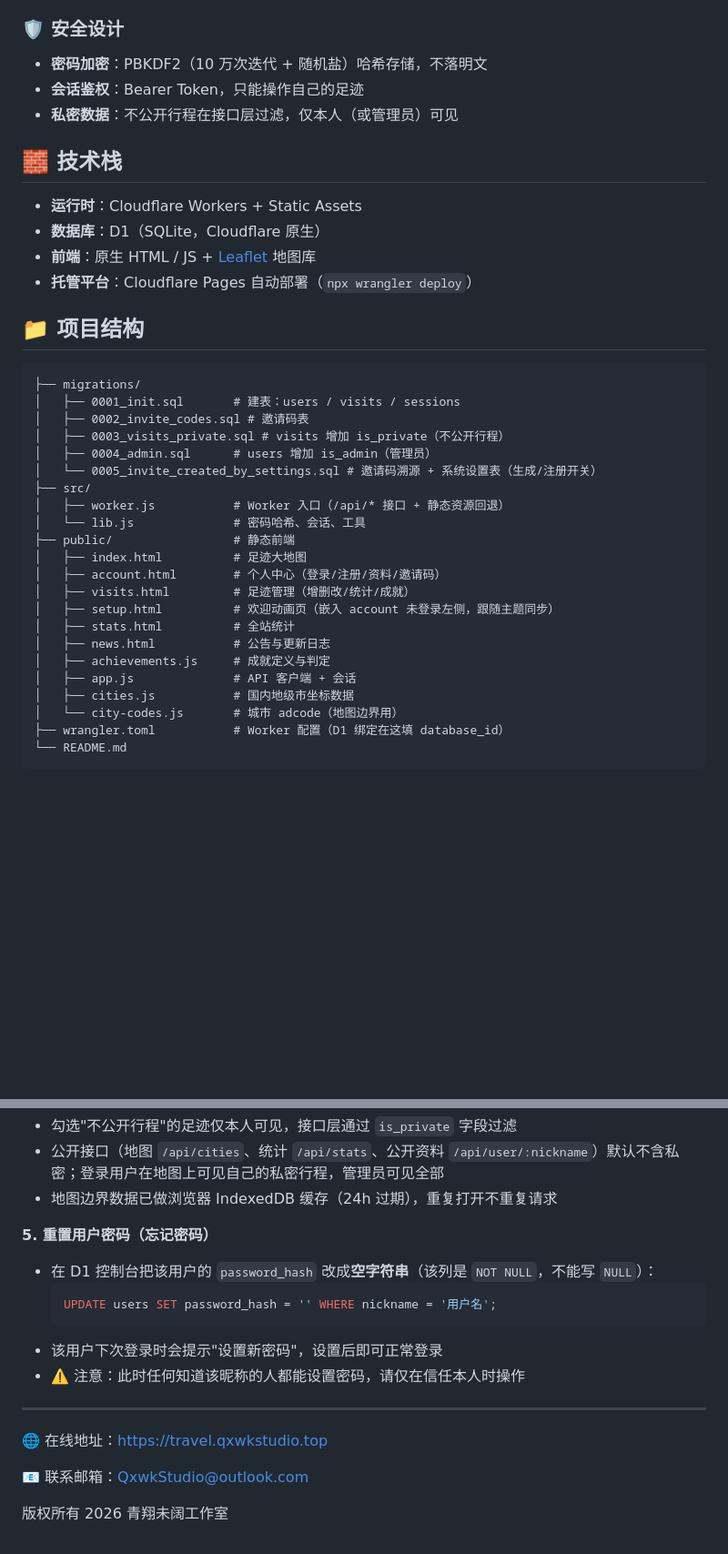
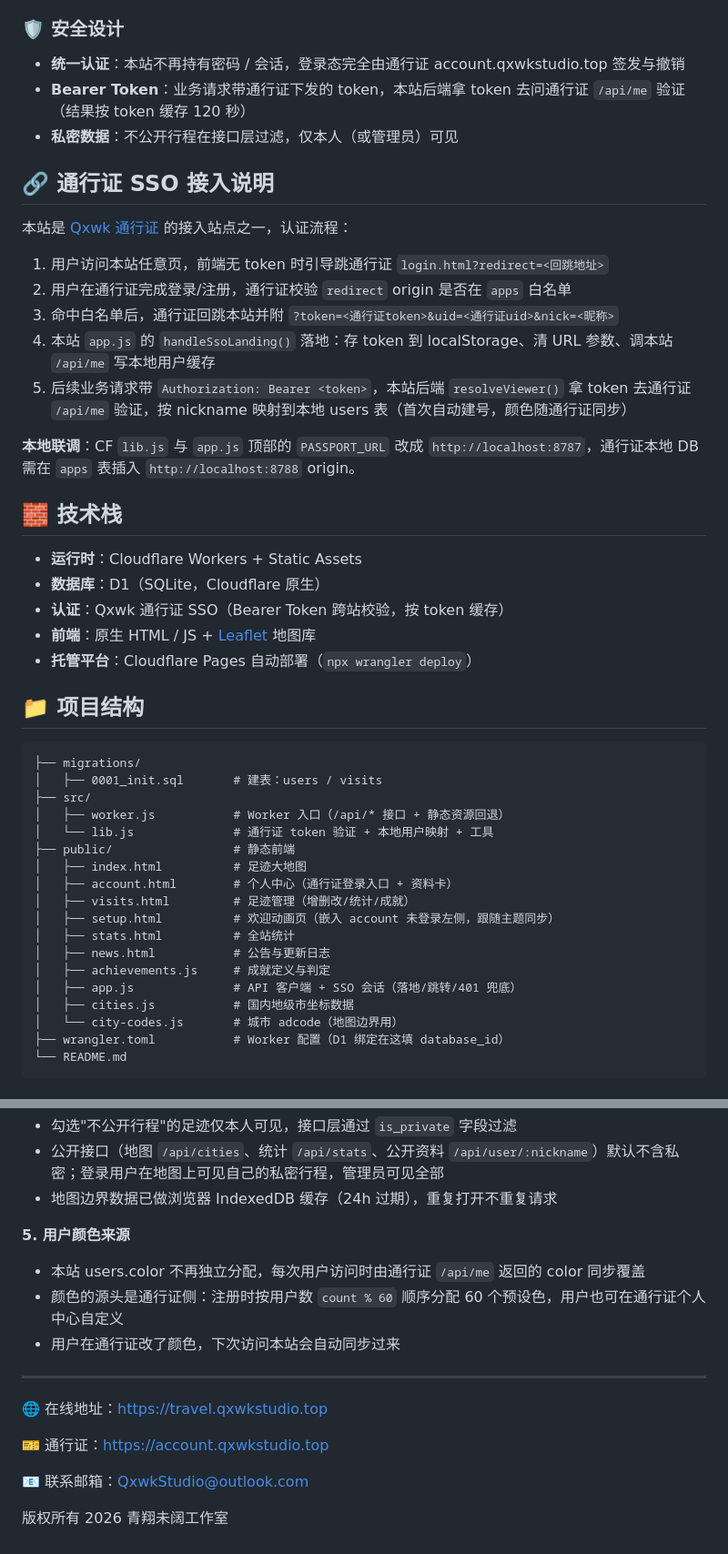
Before and after one commit to Qxwk-Studio/Qxwk-CityFootprint, a Markdown page: README.md, 2 parts joined by grey strips. Shown at 91% size. GitHub-like rendering; blank space fills up the shorter version.

````diff
--- a/README.md
+++ b/README.md
@@ -34,14 +35,27 @@
 - 深色下地图瓦片自动暗化（滤镜），UI（图例 / FAB / 弹窗 / 表单 / 统计卡）全部深色适配
 
 ### 🛡️ 安全设计
-- **密码加密**：PBKDF2（10 万次迭代 + 随机盐）哈希存储，不落明文
-- **会话鉴权**：Bearer Token，只能操作自己的足迹
+- **统一认证**：本站不再持有密码 / 会话，登录态完全由通行证 account.qxwkstudio.top 签发与撤销
+- **Bearer Token**：业务请求带通行证下发的 token，本站后端拿 token 去问通行证 `/api/me` 验证（结果按 token 缓存 120 秒）
 - **私密数据**：不公开行程在接口层过滤，仅本人（或管理员）可见
+
+## 🔗 通行证 SSO 接入说明
+
+本站是 [Qxwk 通行证](https://account.qxwkstudio.top/) 的接入站点之一，认证流程：
+
+1. 用户访问本站任意页，前端无 token 时引导跳通行证 `login.html?redirect=<回跳地址>`
+2. 用户在通行证完成登录/注册，通行证校验 `redirect` origin 是否在 `apps` 白名单
+3. 命中白名单后，通行证回跳本站并附 `?token=<通行证token>&uid=<通行证uid>&nick=<昵称>`
+4. 本站 `app.js` 的 `handleSsoLanding()` 落地：存 token 到 localStorage、清 URL 参数、调本站 `/api/me` 写本地用户缓存
+5. 后续业务请求带 `Authorization: Bearer <token>`，本站后端 `resolveViewer()` 拿 token 去通行证 `/api/me` 验证，按 nickname 映射到本地 users 表（首次自动建号，颜色随通行证同步）
+
+**本地联调**：CF `lib.js` 与 `app.js` 顶部的 `PASSPORT_URL` 改成 `http://localhost:8787`，通行证本地 DB 需在 `apps` 表插入 `http://localhost:8788` origin。
 
 ## 🧱 技术栈
 
 - **运行时**：Cloudflare Workers + Static Assets
 - **数据库**：D1（SQLite，Cloudflare 原生）
+- **认证**：Qxwk 通行证 SSO（Bearer Token 跨站校验，按 token 缓存）
 - **前端**：原生 HTML / JS + [Leaflet](https://leafletjs.com/) 地图库
 - **托管平台**：Cloudflare Pages 自动部署（`npx wrangler deploy`）
 
@@ -49,23 +63,19 @@
 
 ```
 ├── migrations/
-│   ├── 0001_init.sql       # 建表：users / visits / sessions
-│   ├── 0002_invite_codes.sql # 邀请码表
-│   ├── 0003_visits_private.sql # visits 增加 is_private（不公开行程）
-│   ├── 0004_admin.sql      # users 增加 is_admin（管理员）
-│   └── 0005_invite_created_by_settings.sql # 邀请码溯源 + 系统设置表（生成/注册开关）
+│   ├── 0001_init.sql       # 建表：users / visits
 ├── src/
 │   ├── worker.js           # Worker 入口（/api/* 接口 + 静态资源回退）
-│   └── lib.js              # 密码哈希、会话、工具
+│   └── lib.js              # 通行证 token 验证 + 本地用户映射 + 工具
 ├── public/                 # 静态前端
 │   ├── index.html          # 足迹大地图
-│   ├── account.html        # 个人中心（登录/注册/资料/邀请码）
+│   ├── account.html        # 个人中心（通行证登录入口 + 资料卡）
 │   ├── visits.html         # 足迹管理（增删改/统计/成就）
 │   ├── setup.html          # 欢迎动画页（嵌入 account 未登录左侧，跟随主题同步）
 │   ├── stats.html          # 全站统计
 │   ├── news.html           # 公告与更新日志
 │   ├── achievements.js     # 成就定义与判定
-│   ├── app.js              # API 客户端 + 会话
+│   ├── app.js              # API 客户端 + SSO 会话（落地/跳转/401 兜底）
 │   ├── cities.js           # 国内地级市坐标数据
 │   └── city-codes.js       # 城市 adcode（地图边界用）
 ├── wrangler.toml           # Worker 配置（D1 绑定在这填 database_id）
@@ -213,18 +196,17 @@ Worker 会在 `localhost:8787` 同时提供页面和 API。
 - 公开接口（地图 `/api/cities`、统计 `/api/stats`、公开资料 `/api/user/:nickname`）默认不含私密；登录用户在地图上可见自己的私密行程，管理员可见全部
 - 地图边界数据已做浏览器 IndexedDB 缓存（24h 过期），重复打开不重复请求
 
-**5. 重置用户密码（忘记密码）**
-- 在 D1 控制台把该用户的 `password_hash` 改成**空字符串**（该列是 `NOT NULL`，不能写 `NULL`）：
-  ```sql
-  UPDATE users SET password_hash = '' WHERE nickname = '用户名';
-  ```
-- 该用户下次登录时会提示"设置新密码"，设置后即可正常登录
-- ⚠️ 注意：此时任何知道该昵称的人都能设置密码，请仅在信任本人时操作
+**5. 用户颜色来源**
+- 本站 users.color 不再独立分配，每次用户访问时由通行证 `/api/me` 返回的 color 同步覆盖
+- 颜色的源头是通行证侧：注册时按用户数 `count % 60` 顺序分配 60 个预设色，用户也可在通行证个人中心自定义
+- 用户在通行证改了颜色，下次访问本站会自动同步过来
 
 ---
 
 🌐 在线地址：[https://travel.qxwkstudio.top](https://travel.qxwkstudio.top/)
 
+🎫 通行证：[https://account.qxwkstudio.top](https://account.qxwkstudio.top/)
+
 📧 联系邮箱：QxwkStudio@outlook.com
 
 版权所有 2026 青翔未阔工作室
````
Also changed, not shown: other parts of README.md (+33 -59 lines).
